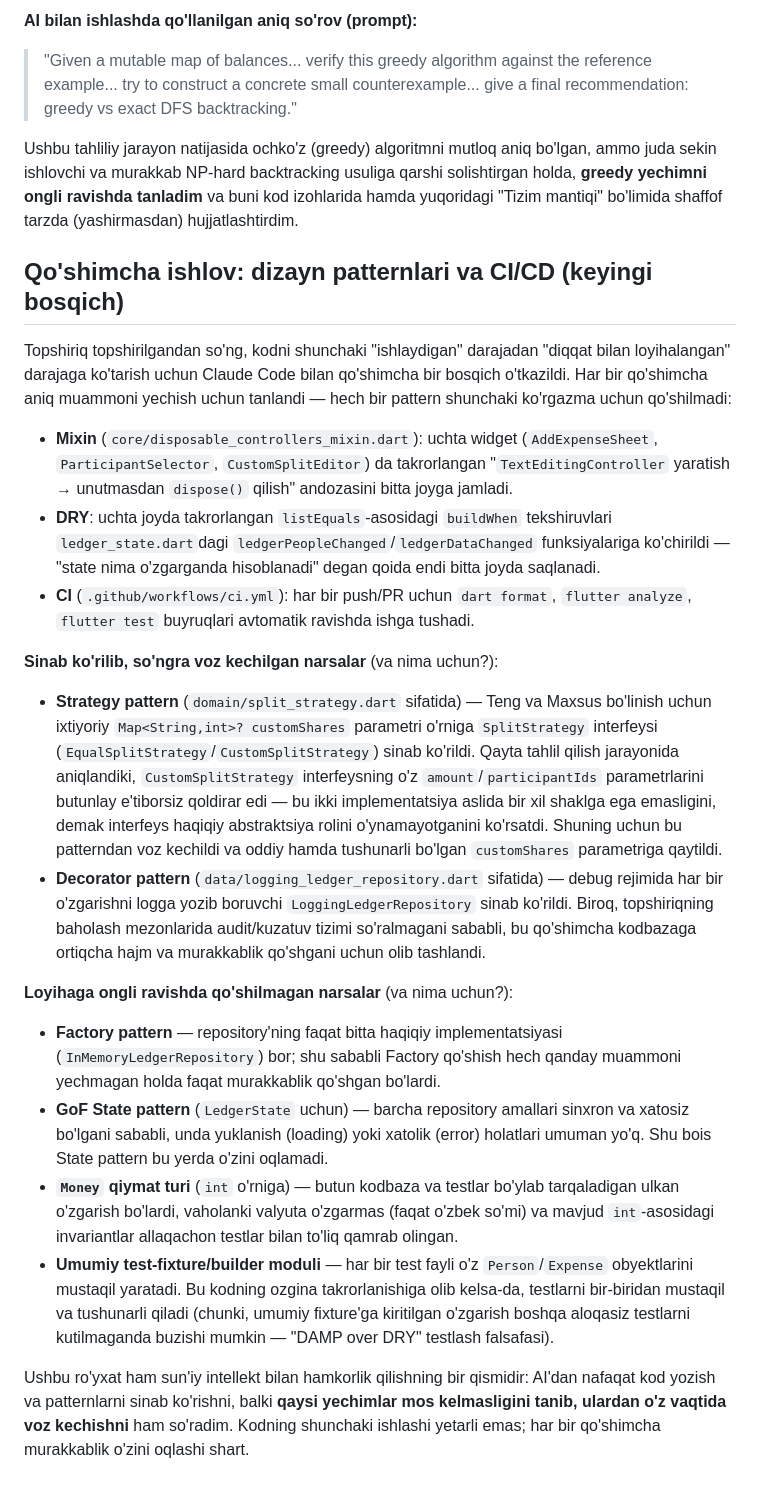
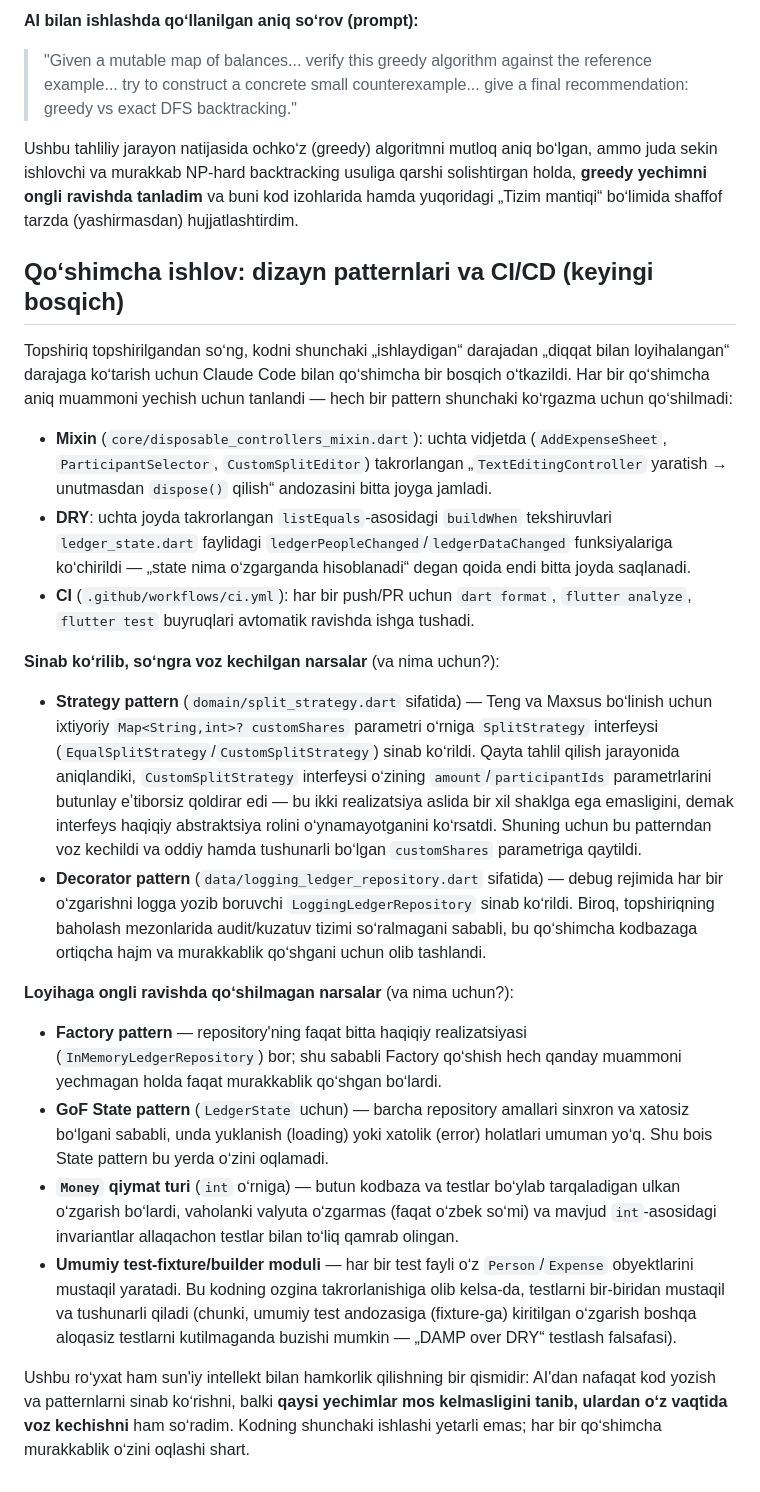
Before and after one commit to AsadbekDeveloper/xarajatlar_test, a Markdown page: README.md, the part around one of its changes. Rendered like a GitHub page.

```diff
--- a/README.md
+++ b/README.md
@@ -99,25 +99,25 @@ Biroq, AI sub-agenti tomonidan amalga oshirilgan chuqur tahlil shuni ko'rsatdiki
 
-**AI bilan ishlashda qo'llanilgan aniq so'rov (prompt):**
+**AI bilan ishlashda qoʻllanilgan aniq soʻrov (prompt):**
 > "Given a mutable map of balances... verify this greedy algorithm against the reference example... try to construct a concrete small counterexample... give a final recommendation: greedy vs exact DFS backtracking."
 
-Ushbu tahliliy jarayon natijasida ochko'z (greedy) algoritmni mutloq aniq bo'lgan, ammo juda sekin ishlovchi va murakkab NP-hard backtracking usuliga qarshi solishtirgan holda, **greedy yechimni ongli ravishda tanladim** va buni kod izohlarida hamda yuqoridagi "Tizim mantiqi" bo'limida shaffof tarzda (yashirmasdan) hujjatlashtirdim.
+Ushbu tahliliy jarayon natijasida ochkoʻz (greedy) algoritmni mutloq aniq boʻlgan, ammo juda sekin ishlovchi va murakkab NP-hard backtracking usuliga qarshi solishtirgan holda, **greedy yechimni ongli ravishda tanladim** va buni kod izohlarida hamda yuqoridagi „Tizim mantiqi“ boʻlimida shaffof tarzda (yashirmasdan) hujjatlashtirdim.
 
-## Qo'shimcha ishlov: dizayn patternlari va CI/CD (keyingi bosqich)
+## Qoʻshimcha ishlov: dizayn patternlari va CI/CD (keyingi bosqich)
 
-Topshiriq topshirilgandan so'ng, kodni shunchaki "ishlaydigan" darajadan "diqqat bilan loyihalangan" darajaga ko'tarish uchun Claude Code bilan qo'shimcha bir bosqich o'tkazildi. Har bir qo'shimcha aniq muammoni yechish uchun tanlandi — hech bir pattern shunchaki ko'rgazma uchun qo'shilmadi:
+Topshiriq topshirilgandan soʻng, kodni shunchaki „ishlaydigan“ darajadan „diqqat bilan loyihalangan“ darajaga koʻtarish uchun Claude Code bilan qoʻshimcha bir bosqich oʻtkazildi. Har bir qoʻshimcha aniq muammoni yechish uchun tanlandi — hech bir pattern shunchaki koʻrgazma uchun qoʻshilmadi:
 
-- **Mixin** (`core/disposable_controllers_mixin.dart`): uchta widget (`AddExpenseSheet`, `ParticipantSelector`, `CustomSplitEditor`) da takrorlangan "`TextEditingController` yaratish → unutmasdan `dispose()` qilish" andozasini bitta joyga jamladi.
-- **DRY**: uchta joyda takrorlangan `listEquals`-asosidagi `buildWhen` tekshiruvlari `ledger_state.dart`dagi `ledgerPeopleChanged`/`ledgerDataChanged` funksiyalariga ko'chirildi — "state nima o'zgarganda hisoblanadi" degan qoida endi bitta joyda saqlanadi.
+- **Mixin** (`core/disposable_controllers_mixin.dart`): uchta vidjetda (`AddExpenseSheet`, `ParticipantSelector`, `CustomSplitEditor`) takrorlangan „`TextEditingController` yaratish → unutmasdan `dispose()` qilish“ andozasini bitta joyga jamladi.
+- **DRY**: uchta joyda takrorlangan `listEquals`-asosidagi `buildWhen` tekshiruvlari `ledger_state.dart` faylidagi `ledgerPeopleChanged`/`ledgerDataChanged` funksiyalariga koʻchirildi — „state nima oʻzgarganda hisoblanadi“ degan qoida endi bitta joyda saqlanadi.
 - **CI** (`.github/workflows/ci.yml`): har bir push/PR uchun `dart format`, `flutter analyze`, `flutter test` buyruqlari avtomatik ravishda ishga tushadi.
 
-**Sinab ko'rilib, so'ngra voz kechilgan narsalar** (va nima uchun?):
-- **Strategy pattern** (`domain/split_strategy.dart` sifatida) — Teng va Maxsus bo'linish uchun ixtiyoriy `Map<String,int>? customShares` parametri o'rniga `SplitStrategy` interfeysi (`EqualSplitStrategy`/`CustomSplitStrategy`) sinab ko'rildi. Qayta tahlil qilish jarayonida aniqlandiki, `CustomSplitStrategy` interfeysning o'z `amount`/`participantIds` parametrlarini butunlay e'tiborsiz qoldirar edi — bu ikki implementatsiya aslida bir xil shaklga ega emasligini, demak interfeys haqiqiy abstraktsiya rolini o'ynamayotganini ko'rsatdi. Shuning uchun bu patterndan voz kechildi va oddiy hamda tushunarli bo'lgan `customShares` parametriga qaytildi.
-- **Decorator pattern** (`data/logging_ledger_repository.dart` sifatida) — debug rejimida har bir o'zgarishni logga yozib boruvchi `LoggingLedgerRepository` sinab ko'rildi. Biroq, topshiriqning baholash mezonlarida audit/kuzatuv tizimi so'ralmagani sababli, bu qo'shimcha kodbazaga ortiqcha hajm va murakkablik qo'shgani uchun olib tashlandi.
+**Sinab koʻrilib, soʻngra voz kechilgan narsalar** (va nima uchun?):
+- **Strategy pattern** (`domain/split_strategy.dart` sifatida) — Teng va Maxsus boʻlinish uchun ixtiyoriy `Map<String,int>? customShares` parametri oʻrniga `SplitStrategy` interfeysi (`EqualSplitStrategy`/`CustomSplitStrategy`) sinab koʻrildi. Qayta tahlil qilish jarayonida aniqlandiki, `CustomSplitStrategy` interfeysi oʻzining `amount`/`participantIds` parametrlarini butunlay eʼtiborsiz qoldirar edi — bu ikki realizatsiya aslida bir xil shaklga ega emasligini, demak interfeys haqiqiy abstraktsiya rolini oʻynamayotganini koʻrsatdi. Shuning uchun bu patterndan voz kechildi va oddiy hamda tushunarli boʻlgan `customShares` parametriga qaytildi.
+- **Decorator pattern** (`data/logging_ledger_repository.dart` sifatida) — debug rejimida har bir oʻzgarishni logga yozib boruvchi `LoggingLedgerRepository` sinab koʻrildi. Biroq, topshiriqning baholash mezonlarida audit/kuzatuv tizimi soʻralmagani sababli, bu qoʻshimcha kodbazaga ortiqcha hajm va murakkablik qoʻshgani uchun olib tashlandi.
 
-**Loyihaga ongli ravishda qo'shilmagan narsalar** (va nima uchun?):
-- **Factory pattern** — repository'ning faqat bitta haqiqiy implementatsiyasi (`InMemoryLedgerRepository`) bor; shu sababli Factory qo'shish hech qanday muammoni yechmagan holda faqat murakkablik qo'shgan bo'lardi.
-- **GoF State pattern** (`LedgerState` uchun) — barcha repository amallari sinxron va xatosiz bo'lgani sababli, unda yuklanish (loading) yoki xatolik (error) holatlari umuman yo'q. Shu bois State pattern bu yerda o'zini oqlamadi.
-- **`Money` qiymat turi** (`int` o'rniga) — butun kodbaza va testlar bo'ylab tarqaladigan ulkan o'zgarish bo'lardi, vaholanki valyuta o'zgarmas (faqat o'zbek so'mi) va mavjud `int`-asosidagi invariantlar allaqachon testlar bilan to'liq qamrab olingan.
-- **Umumiy test-fixture/builder moduli** — har bir test fayli o'z `Person`/`Expense` obyektlarini mustaqil yaratadi. Bu kodning ozgina takrorlanishiga olib kelsa-da, testlarni bir-biridan mustaqil va tushunarli qiladi (chunki, umumiy fixture'ga kiritilgan o'zgarish boshqa aloqasiz testlarni kutilmaganda buzishi mumkin — "DAMP over DRY" testlash falsafasi).
+**Loyihaga ongli ravishda qoʻshilmagan narsalar** (va nima uchun?):
+- **Factory pattern** — repository'ning faqat bitta haqiqiy realizatsiyasi (`InMemoryLedgerRepository`) bor; shu sababli Factory qoʻshish hech qanday muammoni yechmagan holda faqat murakkablik qoʻshgan boʻlardi.
+- **GoF State pattern** (`LedgerState` uchun) — barcha repository amallari sinxron va xatosiz boʻlgani sababli, unda yuklanish (loading) yoki xatolik (error) holatlari umuman yoʻq. Shu bois State pattern bu yerda oʻzini oqlamadi.
+- **`Money` qiymat turi** (`int` oʻrniga) — butun kodbaza va testlar boʻylab tarqaladigan ulkan oʻzgarish boʻlardi, vaholanki valyuta oʻzgarmas (faqat oʻzbek soʻmi) va mavjud `int`-asosidagi invariantlar allaqachon testlar bilan toʻliq qamrab olingan.
+- **Umumiy test-fixture/builder moduli** — har bir test fayli oʻz `Person`/`Expense` obyektlarini mustaqil yaratadi. Bu kodning ozgina takrorlanishiga olib kelsa-da, testlarni bir-biridan mustaqil va tushunarli qiladi (chunki, umumiy test andozasiga (fixture-ga) kiritilgan oʻzgarish boshqa aloqasiz testlarni kutilmaganda buzishi mumkin — „DAMP over DRY“ testlash falsafasi).
 
-Ushbu ro'yxat ham sun'iy intellekt bilan hamkorlik qilishning bir qismidir: AI'dan nafaqat kod yozish va patternlarni sinab ko'rishni, balki **qaysi yechimlar mos kelmasligini tanib, ulardan o'z vaqtida voz kechishni** ham so'radim. Kodning shunchaki ishlashi yetarli emas; har bir qo'shimcha murakkablik o'zini oqlashi shart.
+Ushbu roʻyxat ham sun'iy intellekt bilan hamkorlik qilishning bir qismidir: AI'dan nafaqat kod yozish va patternlarni sinab koʻrishni, balki **qaysi yechimlar mos kelmasligini tanib, ulardan oʻz vaqtida voz kechishni** ham soʻradim. Kodning shunchaki ishlashi yetarli emas; har bir qoʻshimcha murakkablik oʻzini oqlashi shart.
```
Also changed, not shown: other parts of README.md (+45 -45 lines).
